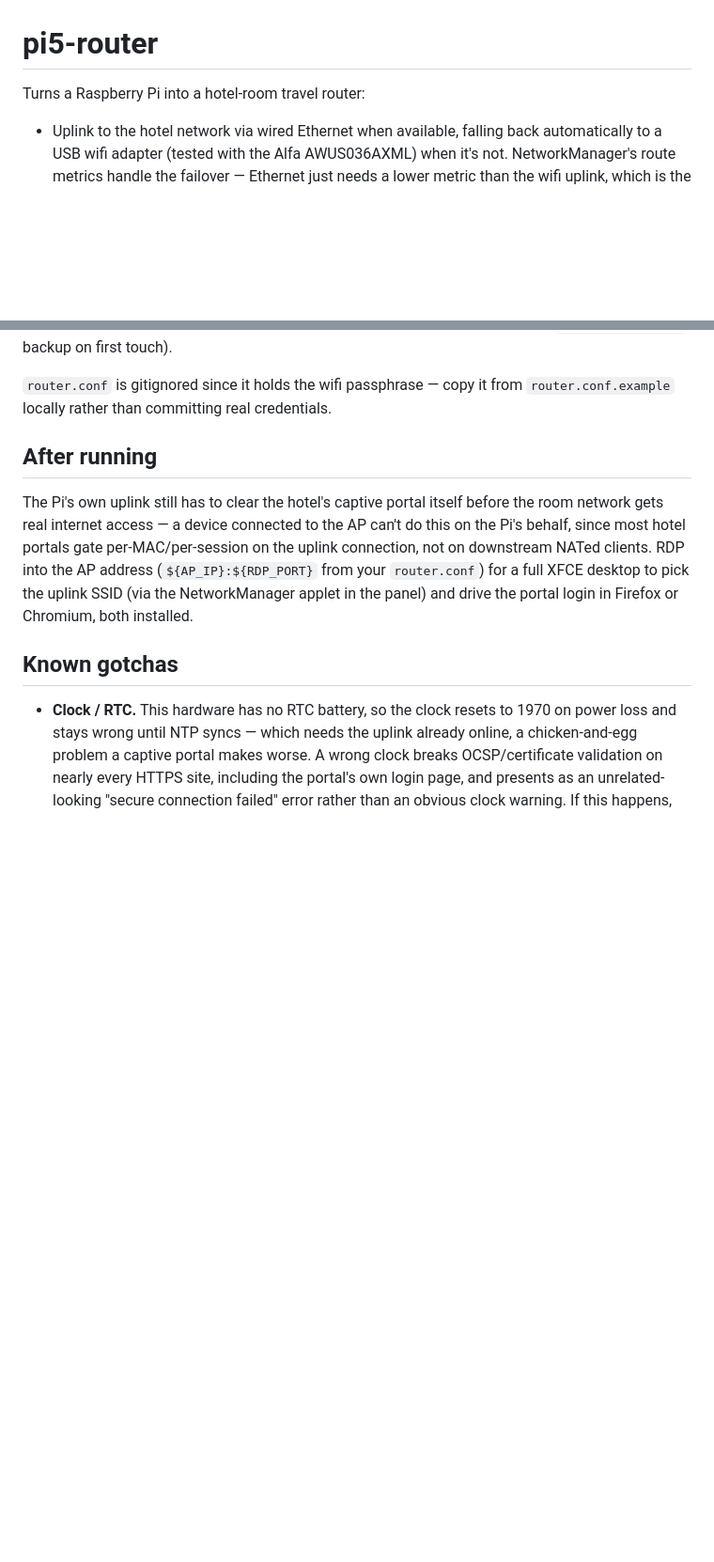
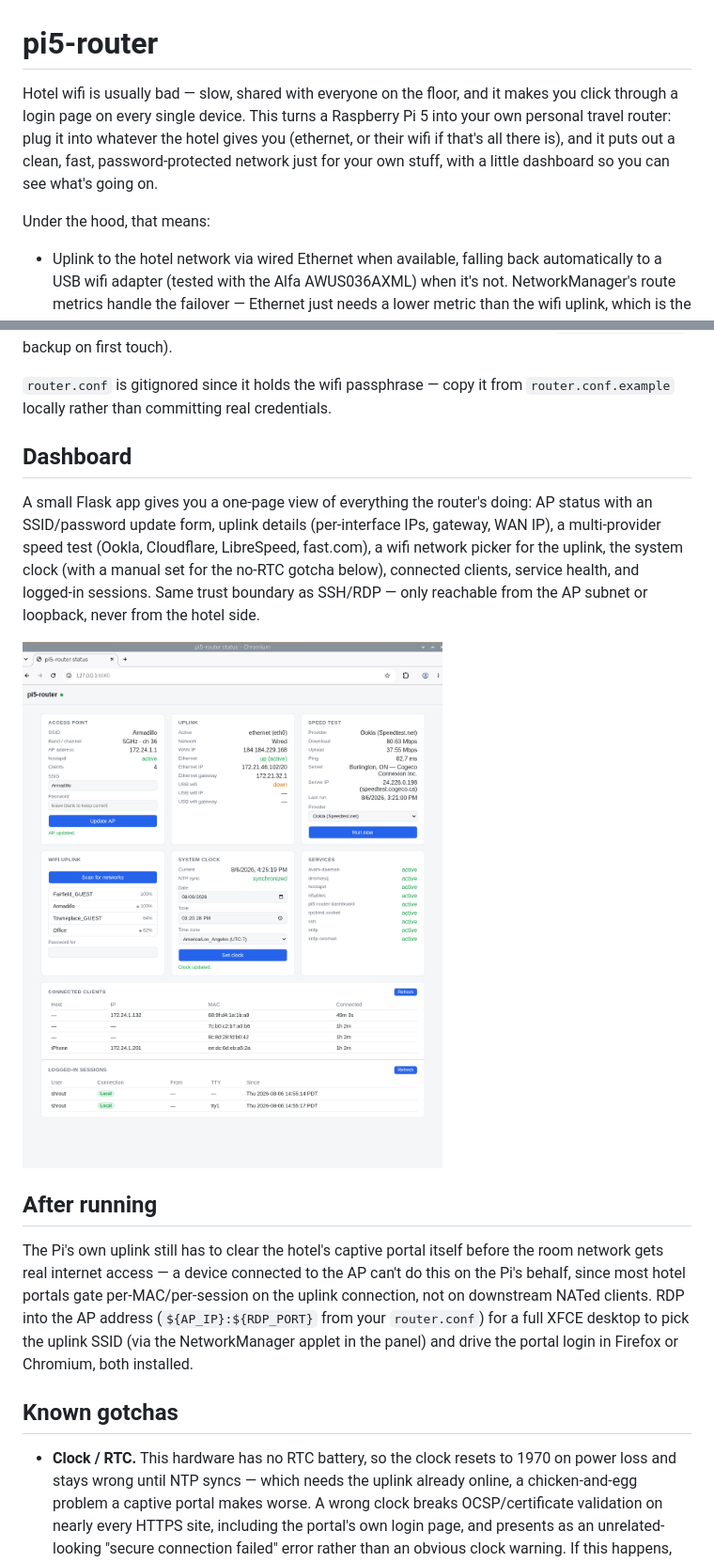
Before and after one commit to shrout1/pi5-router, a Markdown page: README.md, 2 parts joined by grey strips. Shown: that part at 94% size. GitHub-like rendering; pictures changed too: docs/dashboard.png (added); blank space fills up the shorter version.

Commit message:
Add casual intro and dashboard screenshot to README
The README opened straight into a technical bullet list; add a plain-language
overview up top for readers who just want to know what this thing does. Also
document the Flask dashboard with a screenshot of it running.

```diff
--- a/README.md
+++ b/README.md
@@ -1,6 +1,13 @@
 # pi5-router
 
-Turns a Raspberry Pi into a hotel-room travel router:
+Hotel wifi is usually bad — slow, shared with everyone on the floor, and it
+makes you click through a login page on every single device. This turns a
+Raspberry Pi 5 into your own personal travel router: plug it into whatever
+the hotel gives you (ethernet, or their wifi if that's all there is), and it
+puts out a clean, fast, password-protected network just for your own stuff,
+with a little dashboard so you can see what's going on.
+
+Under the hood, that means:
 
 - Uplink to the hotel network via wired Ethernet when available, falling back
   automatically to a USB wifi adapter (tested with the Alfa AWUS036AXML) when
@@ -36,6 +43,19 @@ owns or a small set of well-known package-config lines it edits in place
 
 `router.conf` is gitignored since it holds the wifi passphrase — copy it from
 `router.conf.example` locally rather than committing real credentials.
+
+## Dashboard
+
+A small Flask app gives you a one-page view of everything the router's
+doing: AP status with an SSID/password update form, uplink details
+(per-interface IPs, gateway, WAN IP), a multi-provider speed test (Ookla,
+Cloudflare, LibreSpeed, fast.com), a wifi network picker for the uplink, the
+system clock (with a manual set for the no-RTC gotcha below), connected
+clients, service health, and logged-in sessions. Same trust boundary as
+SSH/RDP — only reachable from the AP subnet or loopback, never from the
+hotel side.
+
+![pi5-router dashboard](docs/dashboard.png)
 
 ## After running
 
```
